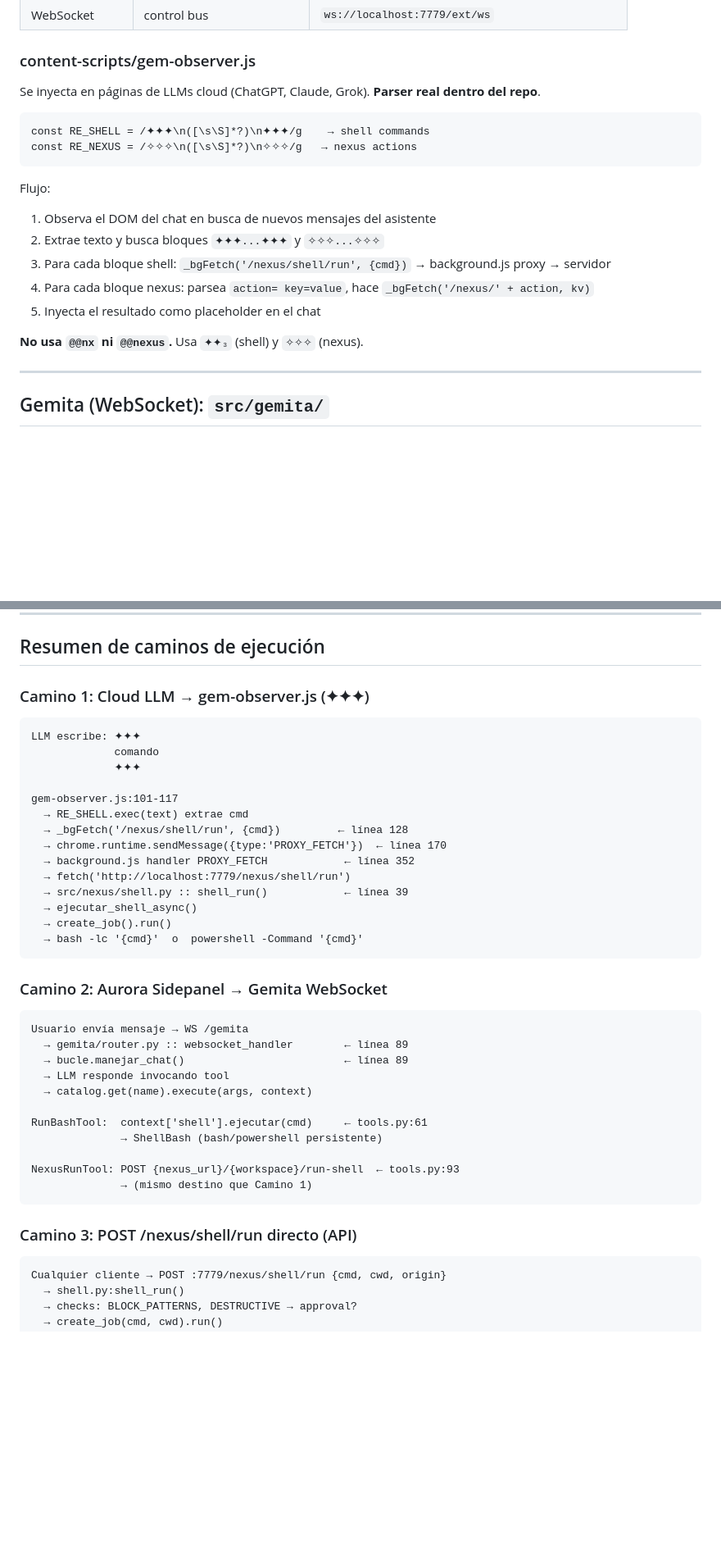
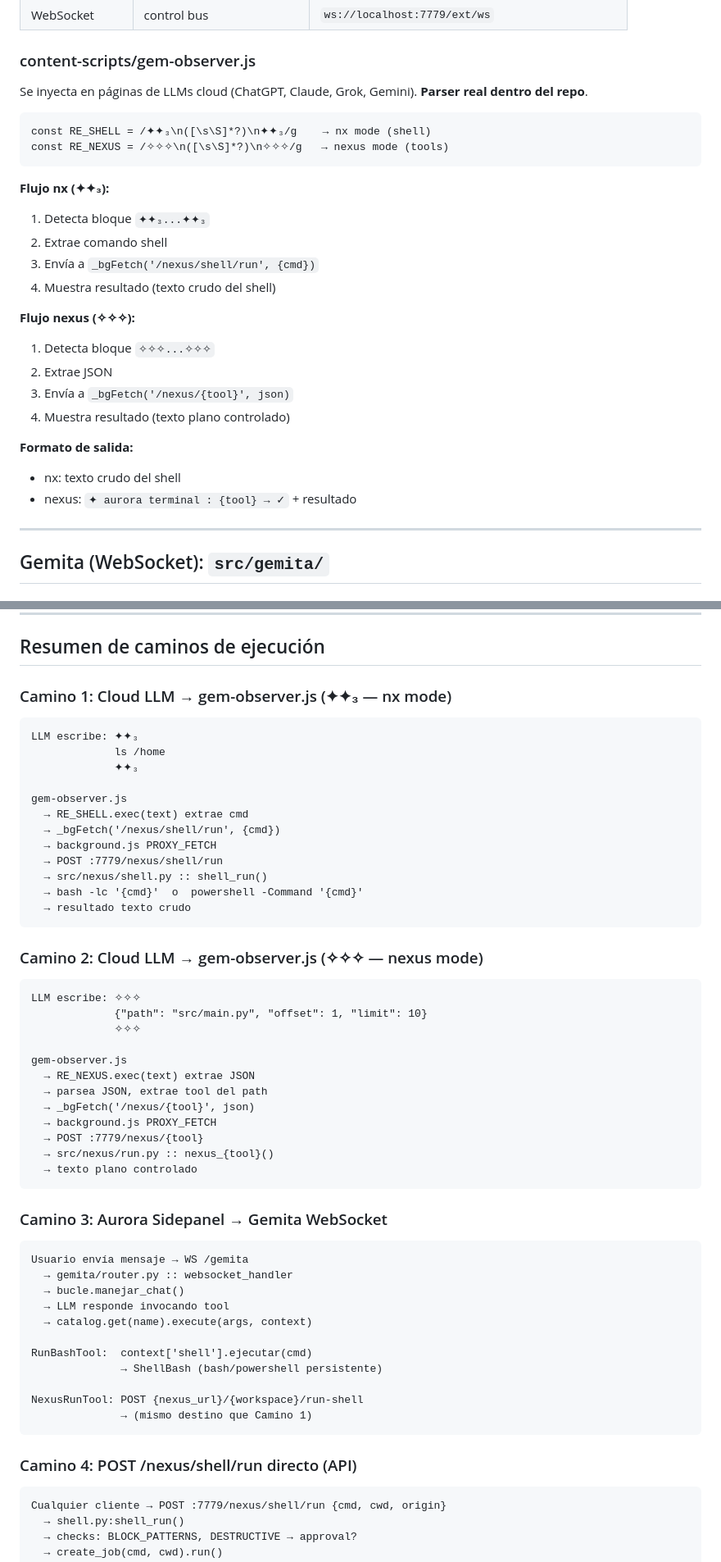
Before and after one commit to ddg36/aurora, a Markdown page: docs/aurorav2/nexus.md, 2 parts joined by grey strips. Shown at 82% size. GitHub-like rendering; blank space fills up the shorter version.

````diff
--- a/docs/aurorav2/nexus.md
+++ b/docs/aurorav2/nexus.md
@@ -83,21 +259,28 @@ Service Worker principal. Puente entre extension API y servidor Aurora (`:7779`)
 
 ### content-scripts/gem-observer.js
 
-Se inyecta en páginas de LLMs cloud (ChatGPT, Claude, Grok). **Parser real dentro del repo**.
+Se inyecta en páginas de LLMs cloud (ChatGPT, Claude, Grok, Gemini). **Parser real dentro del repo**.
 
 ```
-const RE_SHELL = /✦✦✦\n([\s\S]*?)\n✦✦✦/g    → shell commands
-const RE_NEXUS = /✧✧✧\n([\s\S]*?)\n✧✧✧/g   → nexus actions
+const RE_SHELL = /✦✦₃\n([\s\S]*?)\n✦✦₃/g    → nx mode (shell)
+const RE_NEXUS = /✧✧✧\n([\s\S]*?)\n✧✧✧/g   → nexus mode (tools)
 ```
 
-Flujo:
-1. Observa el DOM del chat en busca de nuevos mensajes del asistente
-2. Extrae texto y busca bloques `✦✦✦...✦✦✦` y `✧✧✧...✧✧✧`
-3. Para cada bloque shell: `_bgFetch('/nexus/shell/run', {cmd})` → background.js proxy → servidor
-4. Para cada bloque nexus: parsea `action= key=value`, hace `_bgFetch('/nexus/' + action, kv)`
-5. Inyecta el resultado como placeholder en el chat
+**Flujo nx (✦✦₃):**
+1. Detecta bloque `✦✦₃...✦✦₃`
+2. Extrae comando shell
+3. Envía a `_bgFetch('/nexus/shell/run', {cmd})`
+4. Muestra resultado (texto crudo del shell)
 
-**No usa `@@nx` ni `@@nexus`.** Usa `✦✦₃` (shell) y `✧✧✧` (nexus).
+**Flujo nexus (✧✧✧):**
+1. Detecta bloque `✧✧✧...✧✧✧`
+2. Extrae JSON
+3. Envía a `_bgFetch('/nexus/{tool}', json)`
+4. Muestra resultado (texto plano controlado)
+
+**Formato de salida:**
+- nx: texto crudo del shell
+- nexus: `✦ aurora terminal : {tool} → ✓` + resultado
 
 ---
 
@@ -205,42 +389,57 @@ Funciona igual en ambos OS: escribe `echo __GEMITA_EOF__<uuid>` y lee stdout has
 
 ## Resumen de caminos de ejecución
 
-### Camino 1: Cloud LLM → gem-observer.js (✦✦✦)
+### Camino 1: Cloud LLM → gem-observer.js (✦✦₃ — nx mode)
 
 ```
-LLM escribe: ✦✦✦
-             comando
-             ✦✦✦
+LLM escribe: ✦✦₃
+             ls /home
+             ✦✦₃
 
-gem-observer.js:101-117
+gem-observer.js
   → RE_SHELL.exec(text) extrae cmd
-  → _bgFetch('/nexus/shell/run', {cmd})         ← línea 128
-  → chrome.runtime.sendMessage({type:'PROXY_FETCH'})  ← línea 170
-  → background.js handler PROXY_FETCH            ← línea 352
-  → fetch('http://localhost:7779/nexus/shell/run')
-  → src/nexus/shell.py :: shell_run()            ← línea 39
-  → ejecutar_shell_async()
-  → create_job().run()
+  → _bgFetch('/nexus/shell/run', {cmd})
+  → background.js PROXY_FETCH
+  → POST :7779/nexus/shell/run
+  → src/nexus/shell.py :: shell_run()
   → bash -lc '{cmd}'  o  powershell -Command '{cmd}'
+  → resultado texto crudo
 ```
 
-### Camino 2: Aurora Sidepanel → Gemita WebSocket
+### Camino 2: Cloud LLM → gem-observer.js (✧✧✧ — nexus mode)
+
+```
+LLM escribe: ✧✧✧
+             {"path": "src/main.py", "offset": 1, "limit": 10}
+             ✧✧✧
+
+gem-observer.js
+  → RE_NEXUS.exec(text) extrae JSON
+  → parsea JSON, extrae tool del path
+  → _bgFetch('/nexus/{tool}', json)
+  → background.js PROXY_FETCH
+  → POST :7779/nexus/{tool}
+  → src/nexus/run.py :: nexus_{tool}()
+  → texto plano controlado
+```
+
+### Camino 3: Aurora Sidepanel → Gemita WebSocket
 
 ```
 Usuario envía mensaje → WS /gemita
-  → gemita/router.py :: websocket_handler        ← línea 89
-  → bucle.manejar_chat()                         ← línea 89
+  → gemita/router.py :: websocket_handler
+  → bucle.manejar_chat()
   → LLM responde invocando tool
   → catalog.get(name).execute(args, context)
 
-RunBashTool:  context['shell'].ejecutar(cmd)     ← tools.py:61
+RunBashTool:  context['shell'].ejecutar(cmd)
               → ShellBash (bash/powershell persistente)
 
-NexusRunTool: POST {nexus_url}/{workspace}/run-shell  ← tools.py:93
+NexusRunTool: POST {nexus_url}/{workspace}/run-shell
               → (mismo destino que Camino 1)
 ```
 
-### Camino 3: POST /nexus/shell/run directo (API)
+### Camino 4: POST /nexus/shell/run directo (API)
 
 ```
 Cualquier cliente → POST :7779/nexus/shell/run {cmd, cwd, origin}
````
Also changed, not shown: other parts of docs/aurorav2/nexus.md (+197 -19 lines).
